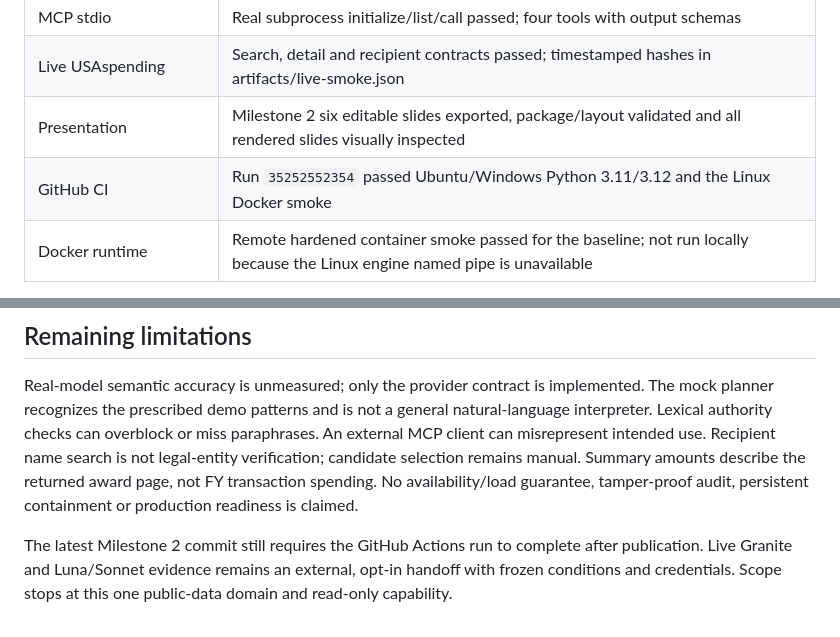
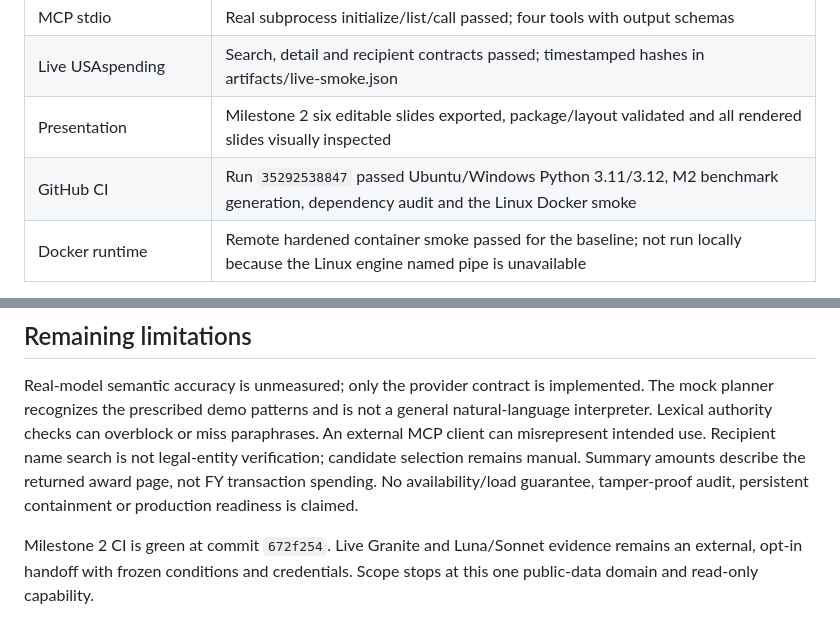
Before and after one commit to drosadocastro-bit/CIVICGATE, a Markdown page: docs/BUILD_REPORT.md, 2 parts joined by grey strips. Drawn GitHub-style.

Commit message:
Record green Milestone 2 CI evidence

```diff
--- a/docs/BUILD_REPORT.md
+++ b/docs/BUILD_REPORT.md
@@ -28,7 +28,7 @@ The local generated file inventory is intentionally ignored along with API captu
 | MCP stdio | Real subprocess initialize/list/call passed; four tools with output schemas |
 | Live USAspending | Search, detail and recipient contracts passed; timestamped hashes in artifacts/live-smoke.json |
 | Presentation | Milestone 2 six editable slides exported, package/layout validated and all rendered slides visually inspected |
-| GitHub CI | Run `35252552354` passed Ubuntu/Windows Python 3.11/3.12 and the Linux Docker smoke |
+| GitHub CI | Run `35292538847` passed Ubuntu/Windows Python 3.11/3.12, M2 benchmark generation, dependency audit and the Linux Docker smoke |
 | Docker runtime | Remote hardened container smoke passed for the baseline; not run locally because the Linux engine named pipe is unavailable |
 
 The initial dependency audit flagged the virtual environment's pip 25.2. It was updated to 26.2.1; CI and Docker now upgrade pip before installation. No advisory was suppressed. The environment snapshot is observational, not a cross-platform lockfile.
@@ -43,4 +43,4 @@ Not ported: G2/G3/G3B artifacts, freeze machinery, adaptive runtime, NEXRAD fixt
 
 Real-model semantic accuracy is unmeasured; only the provider contract is implemented. The mock planner recognizes the prescribed demo patterns and is not a general natural-language interpreter. Lexical authority checks can overblock or miss paraphrases. An external MCP client can misrepresent intended use. Recipient name search is not legal-entity verification; candidate selection remains manual. Summary amounts describe the returned award page, not FY transaction spending. No availability/load guarantee, tamper-proof audit, persistent containment or production readiness is claimed.
 
-The latest Milestone 2 commit still requires the GitHub Actions run to complete after publication. Live Granite and Luna/Sonnet evidence remains an external, opt-in handoff with frozen conditions and credentials. Scope stops at this one public-data domain and read-only capability.
+Milestone 2 CI is green at commit `672f254`. Live Granite and Luna/Sonnet evidence remains an external, opt-in handoff with frozen conditions and credentials. Scope stops at this one public-data domain and read-only capability.
```
Also changed, not shown: README.md (+1 -1 lines).
